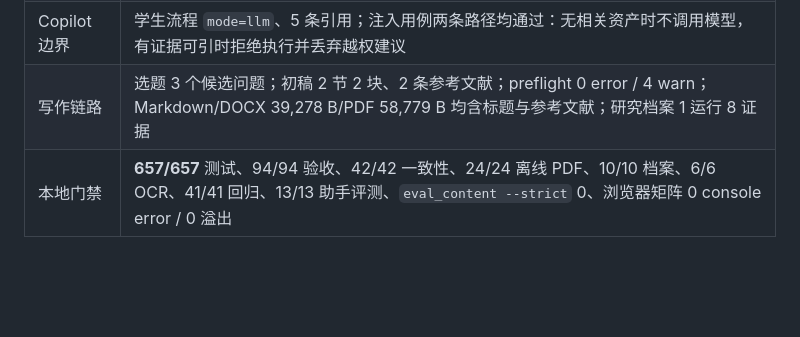
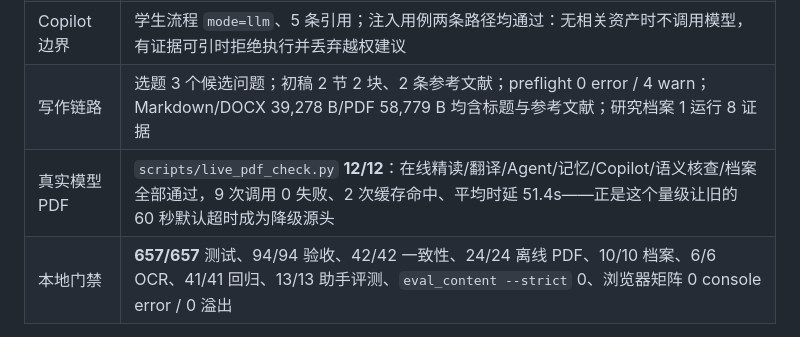
Before and after one commit to shenliuyu18/paperpilot-agent, a Markdown page: paperpilot/docs/真机能力报告.md, the part around the change. Drawn GitHub-style; blank space fills up the shorter version.

```diff
--- a/paperpilot/docs/真机能力报告.md
+++ b/paperpilot/docs/真机能力报告.md
@@ -202,6 +202,7 @@ ModelScope 镜像新增 XeLaTeX/ctex/Noto CJK 层（fontset=ubuntu）（`modelsc
 | 简报与降级 | 简报 `mode=llm` 8,862 字符；`live_agent_check.py` **14/14**，0 失败调用 |
 | Copilot 边界 | 学生流程 `mode=llm`、5 条引用；注入用例两条路径均通过：无相关资产时不调用模型，有证据可引时拒绝执行并丢弃越权建议 |
 | 写作链路 | 选题 3 个候选问题；初稿 2 节 2 块、2 条参考文献；preflight 0 error / 4 warn；Markdown/DOCX 39,278 B/PDF 58,779 B 均含标题与参考文献；研究档案 1 运行 8 证据 |
+| 真实模型 PDF | `scripts/live_pdf_check.py` **12/12**：在线精读/翻译/Agent/记忆/Copilot/语义核查/档案全部通过，9 次调用 0 失败、2 次缓存命中、平均时延 51.4s——正是这个量级让旧的 60 秒默认超时成为降级源头 |
 | 本地门禁 | **657/657** 测试、94/94 验收、42/42 一致性、24/24 离线 PDF、10/10 档案、6/6 OCR、41/41 回归、13/13 助手评测、`eval_content --strict` 0、浏览器矩阵 0 console error / 0 溢出 |
 
 **边界**：预算只对“某一次 Agent 运行”成立，Copilot 对话、语义核查与矛盾复核受各自调用上限约束；缓存命中不扣费，因此同一篇论文重复精读不会耗尽预算；8.1.1 那次 142 秒 `ReadTimeout` 让简报静默降级成离线草稿，本版把长补全的超时下限显式化，仍不保证慢端点一定按时返回。
```
Also changed, not shown: CHANGELOG.md (+1 -0 lines).
